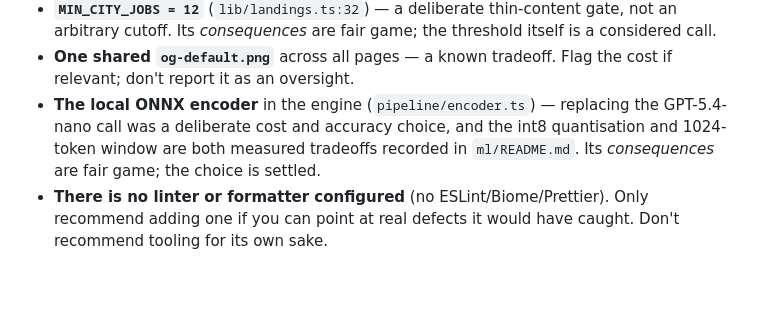
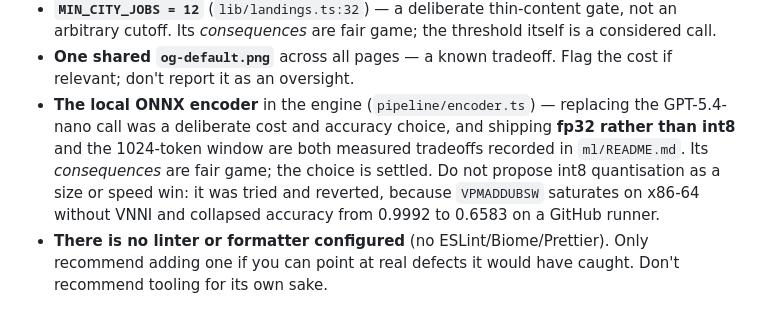
Before and after one commit to alastairrushworth/aiengjobs, a Markdown page: .claude/audit-conventions.md, the part around the change. Drawn GitHub-style; blank space fills up the shorter version.

Commit message:
docs: the classifier ships fp32, not int8
README described the encoder as "quantised to int8". It hasn't been since
49e6478 — int8 saturates VPMADDUBSW on x86-64 without VNNI and collapsed
accuracy from 0.9992 to 0.6583 on a runner, so fp32 is what ships.

audit-conventions had the same claim, and there it was worse than
inaccurate: it listed int8 among the settled, measured tradeoffs an audit
should not relitigate. An auditor reading that would have taken the
broken configuration as the intended one, and the obvious "quantise it,
it's a quarter the size" recommendation is now explicitly pre-empted with
the reason it was reverted.

Co-Authored-By: Claude Opus 5 (1M context) <noreply@anthropic.com>

```diff
--- a/.claude/audit-conventions.md
+++ b/.claude/audit-conventions.md
@@ -120,9 +120,12 @@ credibility.
 - **One shared `og-default.png`** across all pages — a known tradeoff. Flag the
   cost if relevant; don't report it as an oversight.
 - **The local ONNX encoder** in the engine (`pipeline/encoder.ts`) — replacing
-  the GPT-5.4-nano call was a deliberate cost and accuracy choice, and the
-  int8 quantisation and 1024-token window are both measured tradeoffs recorded
-  in `ml/README.md`. Its *consequences* are fair game; the choice is settled.
+  the GPT-5.4-nano call was a deliberate cost and accuracy choice, and shipping
+  **fp32 rather than int8** and the 1024-token window are both measured
+  tradeoffs recorded in `ml/README.md`. Its *consequences* are fair game; the
+  choice is settled. Do not propose int8 quantisation as a size or speed win:
+  it was tried and reverted, because `VPMADDUBSW` saturates on x86-64 without
+  VNNI and collapsed accuracy from 0.9992 to 0.6583 on a GitHub runner.
 - **There is no linter or formatter configured** (no ESLint/Biome/Prettier).
   Only recommend adding one if you can point at real defects it would have
   caught. Don't recommend tooling for its own sake.
```
Also changed, not shown: README.md (+1 -1 lines).
